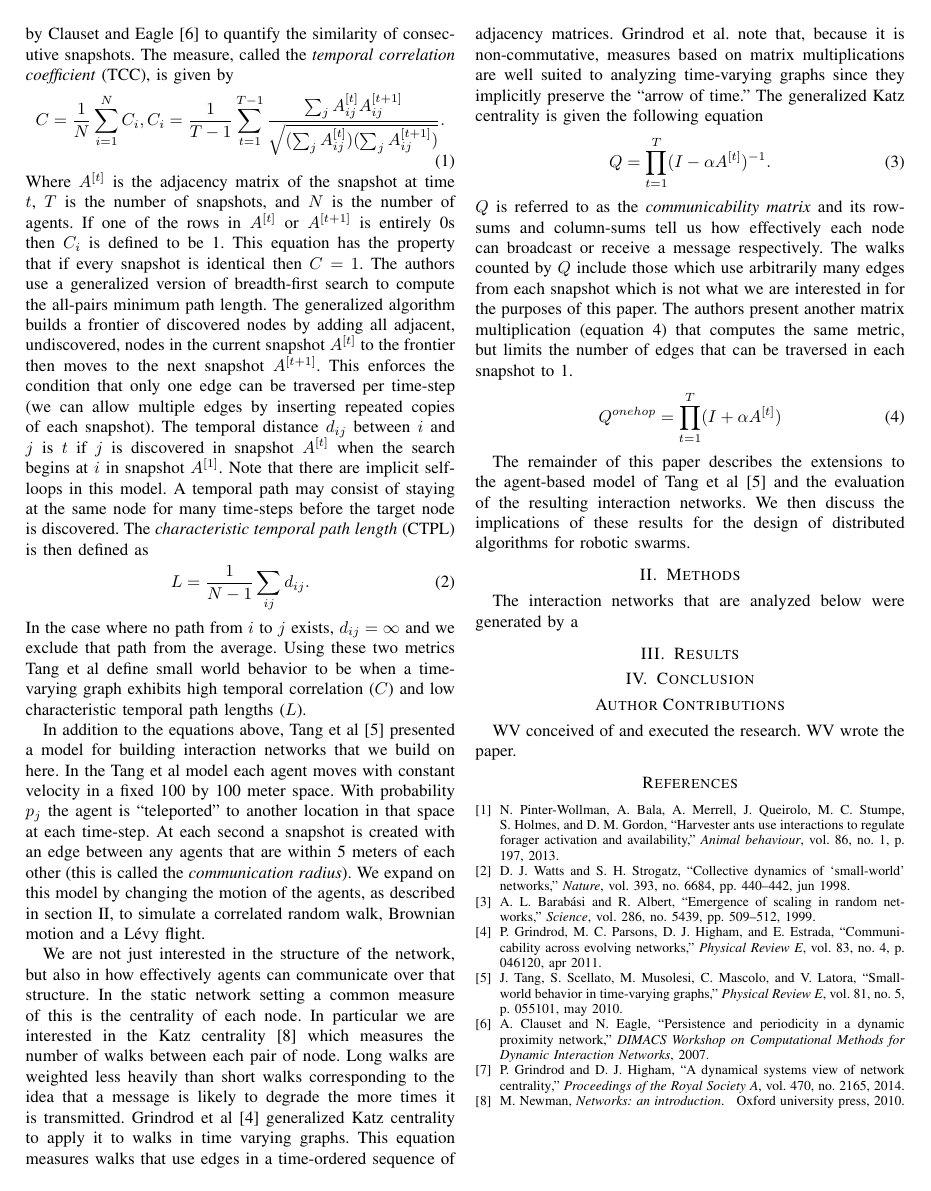
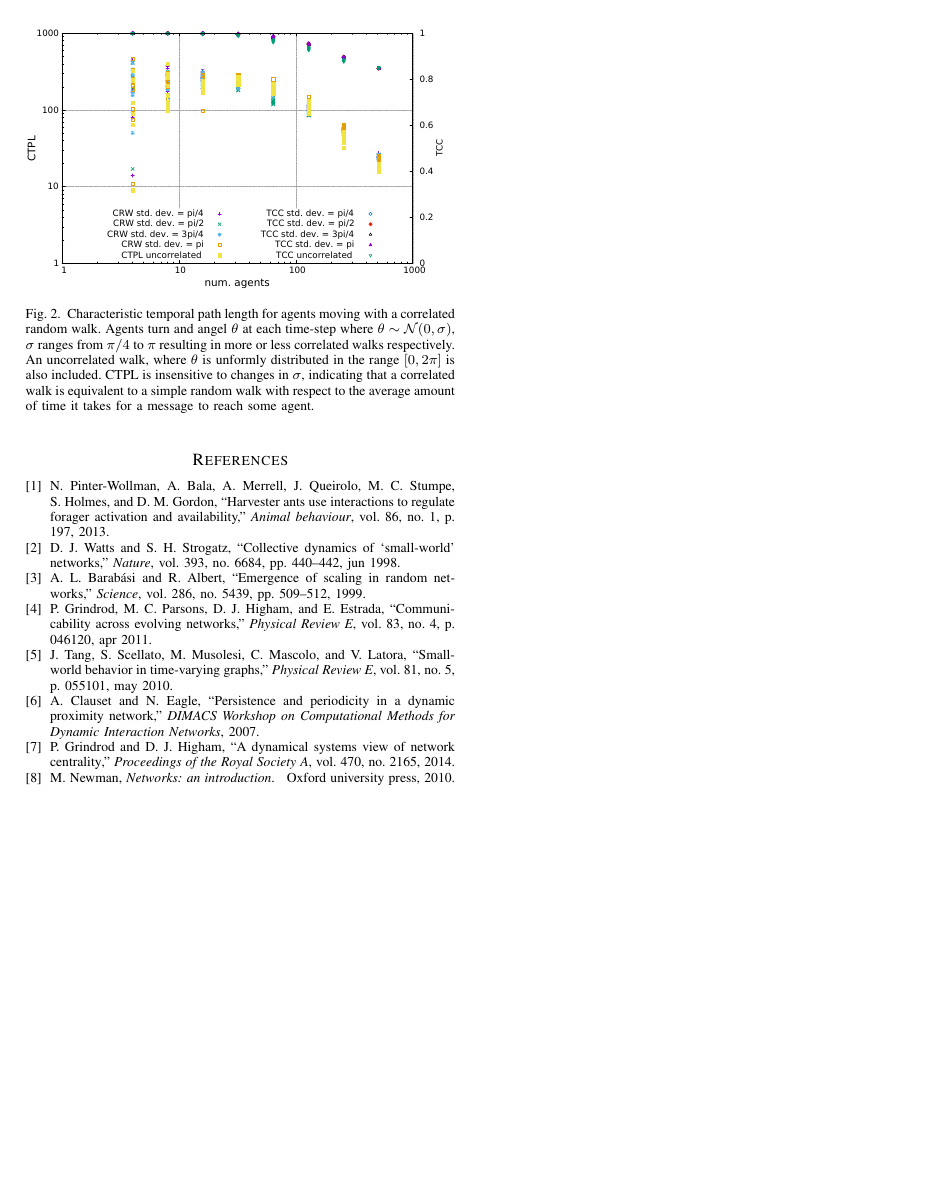
Before and after one commit to wfvining/tvg-smallworld, a LaTeX paper (doc/Report.tex): page 2 of 2 before the commit and page 3 of 3 after it. Compiled offline with pdfLaTeX; a missing font is replaced by an installed copy or a similar font; a LaTeX package or settings file that is missing is left out.

Commit message:
starting on methods

```diff
--- a/doc/Report.tex
+++ b/doc/Report.tex
@@ -445,3 +466,17 @@ The interaction networks that are analyzed below were generated by a
+\begin{figure}
+  \includegraphics[width=\columnwidth]{correlated-scaling}
+  \caption{Characteristic temporal path length for agents moving with
+    a correlated random walk. Agents turn and angel $\theta$ at each
+    time-step where $\theta \sim \mathcal{N}(0,\sigma)$, $\sigma$
+    ranges from $\pi/4$ to $\pi$ resulting in more or less correlated
+    walks respectively. An uncorrelated walk, where $\theta$ is
+    unformly distributed in the range $[0, 2\pi]$ is also
+    included. CTPL is insensitive to changes in $\sigma$, indicating
+    that a correlated walk is equivalent to a simple random walk with
+    respect to the average amount of time it takes for a message to
+    reach some agent.}
+  \label{fig:crw-scale}
+\end{figure}
 
 \section{Conclusion}
 
```
Also changed, not shown: doc/Report.tex (21 more changed lines).
